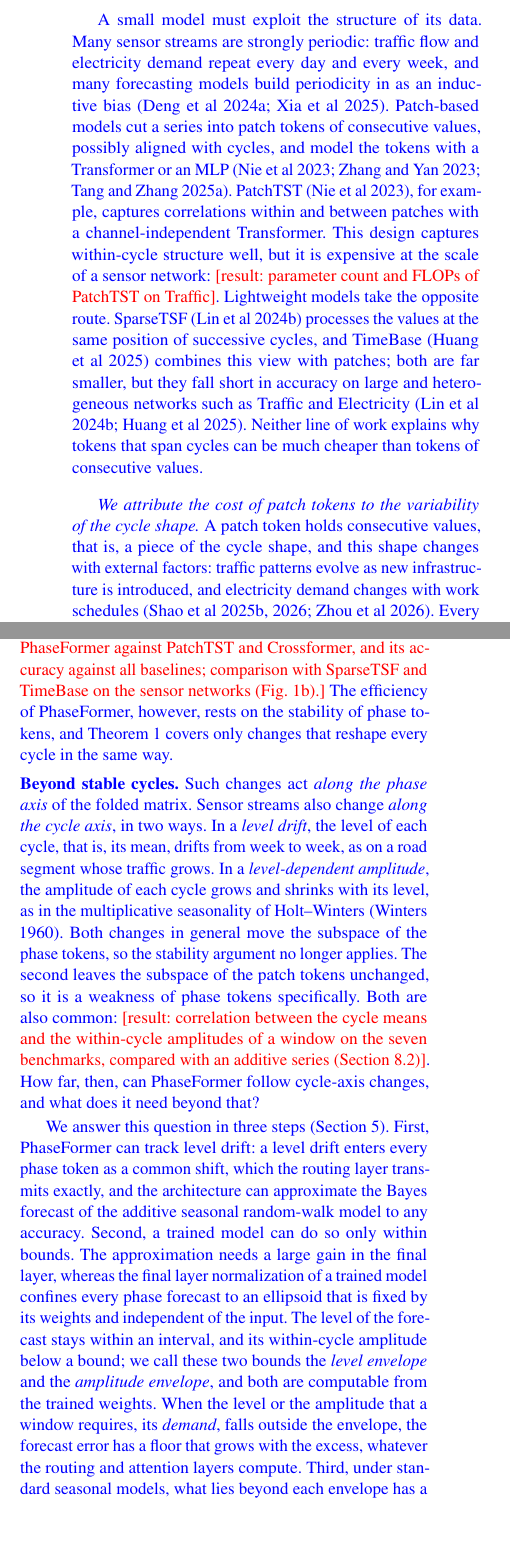
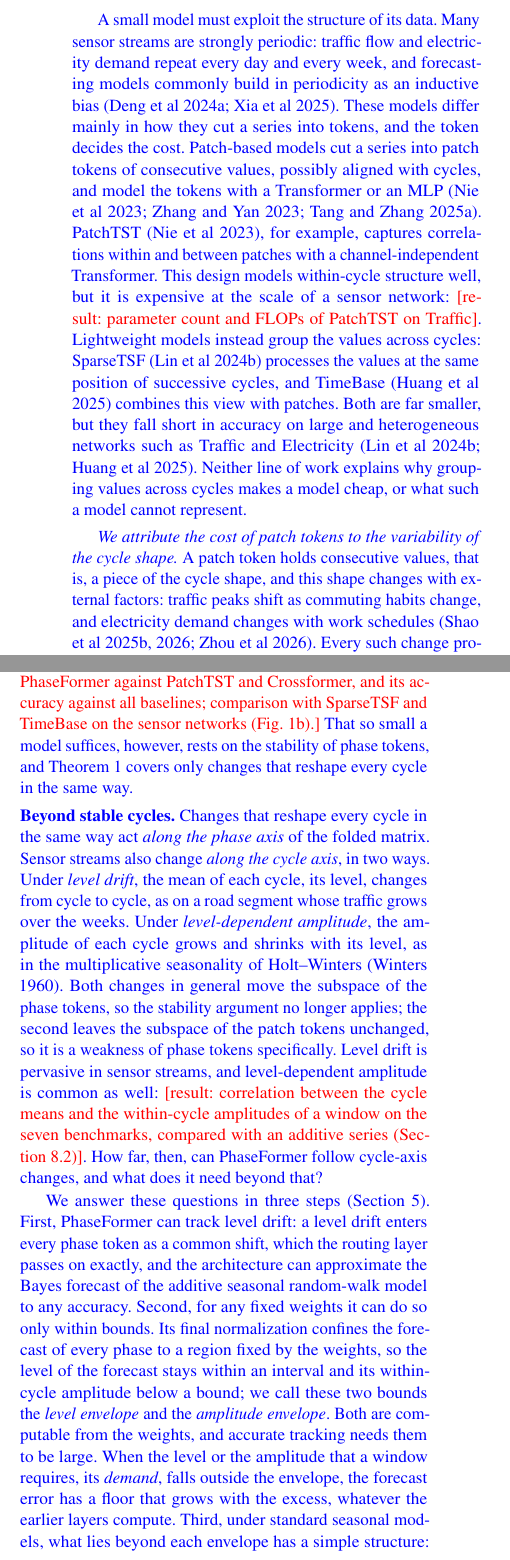
Before and after one commit to neumyor/PhaseFormer, a LaTeX paper (paper/vldbj/main.tex, which reads paper/vldbj/body/introduction.tex): two parts of the columns of page 2 of 31, joined at a grey line, cut so that both start at the same text, the shorter picture padded with empty space. Compiled offline with pdfLaTeX.

Commit message:
Fix internal logic and language issues in the introduction
Co-Authored-By: Claude Opus 5.5 <noreply@anthropic.com>

```diff
--- a/paper/vldbj/body/introduction.tex
+++ b/paper/vldbj/body/introduction.tex
@@ -1,9 +1,9 @@
 \section{Introduction}
 \label{sec:intro}
 \blue{
-Time series forecasting underpins decisions in weather services~\citep{weathernature2025,wu2021autoformer}, energy planning~\citep{lai2018energy,alvarez2010energy,cheng2021windturbine} and traffic management~\citep{cirstea2022towardstraffic,cirstea2021enhancenet,wu2021autocts}. Many of these series are spatio-temporal: they are produced by networks of sensors, such as the loop detectors of a road network or the smart meters of a power grid. A forecasting system must serve every sensor of the network at every update, so efficiency is a first-class requirement alongside accuracy~\citep{lai2023lightcts}. Graph-based models capture the dependencies between sensors explicitly, at a cost that grows with the size of the graph~\citep{wu2019graphwavenet,lai2023lightcts}. A complementary way to scale is to share one channel-independent model, that is, one model applied to the series of each sensor separately~\citep{nie2023patchtst,zeng2023dlinear}. Its computation is then repeated for every sensor at every update, so the computation per sensor, multiplied by the number of sensors, decides the cost of the whole system, and a small number of parameters keeps the model cheap to store and to retrain. The question we study is how small this shared model can be made without losing accuracy.
+Time series forecasting underpins decisions in weather services~\citep{weathernature2025,wu2021autoformer}, energy planning~\citep{lai2018energy,alvarez2010energy,cheng2021windturbine} and traffic management~\citep{cirstea2022towardstraffic,cirstea2021enhancenet,wu2021autocts}. Many of these series are spatio-temporal: they are produced by networks of sensors, such as the loop detectors of a road network or the smart meters of a power grid. A forecasting system must serve every sensor of the network at every update, so efficiency is a first-class requirement alongside accuracy~\citep{lai2023lightcts}. Graph-based models capture the dependencies between sensors explicitly, but couple all sensors in one computation~\citep{wu2019graphwavenet}. A complementary way to scale is to share one channel-independent model, that is, one model applied to the series of each sensor separately and in parallel~\citep{nie2023patchtst,zeng2023dlinear}. The cost of the system is then the computation per sensor times the number of sensors, and a small number of parameters also keeps the model cheap to store and to retrain. The question we study is how small this shared model can be made without losing accuracy.
 
-A small model must exploit the structure of its data. Many sensor streams are strongly periodic: traffic flow and electricity demand repeat every day and every week, and many forecasting models build periodicity in as an inductive bias~\citep{deng2024disentangling,xia2025timeemb}. Patch-based models cut a series into patch tokens of consecutive values, possibly aligned with cycles, and model the tokens with a Transformer or an MLP~\citep{nie2023patchtst,zhang2023crossformer,tang2025unlocking}. PatchTST~\citep{nie2023patchtst}, for example, captures correlations within and between patches with a channel-independent Transformer. This design captures within-cycle structure well, but it is expensive at the scale of a sensor network: \tbd{result: parameter count and FLOPs of PatchTST on Traffic}. Lightweight models take the opposite route. SparseTSF~\citep{lin2024sparsetsf} processes the values at the same position of successive cycles, and TimeBase~\citep{huang2025timebase} combines this view with patches; both are far smaller, but they fall short in accuracy on large and heterogeneous networks such as Traffic and Electricity~\citep{lin2024sparsetsf,huang2025timebase}. Neither line of work explains why tokens that span cycles can be much cheaper than tokens of consecutive values.
+A small model must exploit the structure of its data. Many sensor streams are strongly periodic: traffic flow and electricity demand repeat every day and every week, and forecasting models commonly build in periodicity as an inductive bias~\citep{deng2024disentangling,xia2025timeemb}. These models differ mainly in how they cut a series into tokens, and the token decides the cost. Patch-based models cut a series into patch tokens of consecutive values, possibly aligned with cycles, and model the tokens with a Transformer or an MLP~\citep{nie2023patchtst,zhang2023crossformer,tang2025unlocking}. PatchTST~\citep{nie2023patchtst}, for example, captures correlations within and between patches with a channel-independent Transformer. This design models within-cycle structure well, but it is expensive at the scale of a sensor network: \tbd{result: parameter count and FLOPs of PatchTST on Traffic}. Lightweight models instead group the values across cycles: SparseTSF~\citep{lin2024sparsetsf} processes the values at the same position of successive cycles, and TimeBase~\citep{huang2025timebase} combines this view with patches. Both are far smaller, but they fall short in accuracy on large and heterogeneous networks such as Traffic and Electricity~\citep{lin2024sparsetsf,huang2025timebase}. Neither line of work explains why grouping values across cycles makes a model cheap, or what such a model cannot represent.
 }
 
 \begin{figure*}[t]
@@ -26,30 +26,30 @@ A small model must exploit the structure of its data. Many sensor streams are st
 \end{figure*}
 
 \blue{
-\emph{We attribute the cost of patch tokens to the variability of the cycle shape.} A patch token holds consecutive values, that is, a piece of the cycle shape, and this shape changes with external factors: traffic patterns evolve as new infrastructure is introduced, and electricity demand changes with work schedules~\citep{shao2025hutformer,shao2025hyperd,zhou2025feddis}. Every such change produces new patch tokens. Covering this broad and shifting token distribution calls for a high-dimensional representation, which inflates both parameters and computation~\citep{shao2025blast}. A cheaper token must remain stable when the cycle shape changes.
+\emph{We attribute the cost of patch tokens to the variability of the cycle shape.} A patch token holds consecutive values, that is, a piece of the cycle shape, and this shape changes with external factors: traffic peaks shift as commuting habits change, and electricity demand changes with work schedules~\citep{shao2025hutformer,shao2025hyperd,zhou2025feddis}. Every such change produces new patch tokens. Covering this broad and shifting token distribution calls for a high-dimensional representation, which inflates both parameters and computation~\citep{shao2025blast}. A cheaper token must remain stable when the cycle shape changes.
 
-We tokenize by phase instead. Fold a series into a matrix whose rows are successive cycles and whose columns are the positions within the cycle, the phases. A phase token is a column of this matrix: it collects the values at the same position within the cycle from successive cycles (Fig.~\ref{fig:phase_token}), so it describes how one phase evolves over time instead of holding a piece of the cycle shape. Theorem~\ref{thm:stability} shows why this helps when every cycle changes shape in the same way: the dominant subspace of the phase tokens then moves only by the noise and the mismatch between cycles, whereas that of the patch tokens moves, in general, by an amount set by the change itself. Section~\ref{sec:motivations} confirms on real data that phase tokens are more stable and occupy a lower-dimensional subspace than patch tokens. Phase tokens also have a price: no single token holds the cycle shape, which is spread across the phases. Lightweight models such as SparseTSF forecast each phase largely on its own. To be accurate as well as small, a forecaster must let the phases exchange information, and must do so cheaply.
+We make this cross-cycle view explicit as \emph{phase tokenization}. Fold a series into a matrix whose rows are successive cycles and whose columns are the positions within the cycle, the phases. A phase token is a column of this matrix: it collects the values at the same position within the cycle from successive cycles (Fig.~\ref{fig:phase_token}), so it describes how one phase evolves over time instead of holding a piece of the cycle shape. Theorem~\ref{thm:stability} shows why this helps when every cycle changes shape in the same way: the dominant subspace of the phase tokens then moves only by the noise and the mismatch between cycles, whereas that of the patch tokens moves, in general, by an amount set by the change itself. Section~\ref{sec:motivations} confirms on real data that phase tokens are more stable and occupy a lower-dimensional subspace than patch tokens, so a low-dimensional embedding suffices for them. Phase tokens also have a price: no single token holds the cycle shape, which is spread across the phases. Lightweight models such as SparseTSF forecast each phase largely on its own. To be accurate as well as small, a forecaster must let the phases exchange information, and must do so cheaply.
 
-Building on phase tokens, we propose the Phase-based Routing Transformer, \textbf{\sysname}. \sysname extracts the phase tokens of the input window and maps them into a shared low-dimensional latent space. Instead of letting every phase attend to every other phase, it lets the phases exchange information through a few routers, learned tokens that relay messages between phases, so the cost of the exchange grows linearly with the number of phases. Finally, one shared predictor forecasts the future of every phase from its latent representation. \tbd{Result: parameters and FLOPs of \sysname against PatchTST and Crossformer, and its accuracy against all baselines; comparison with SparseTSF and TimeBase on the sensor networks (Fig.~\ref{fig:efficiency_plot}).} The efficiency of \sysname, however, rests on the stability of phase tokens, and Theorem~\ref{thm:stability} covers only changes that reshape every cycle in the same way.
+Building on phase tokens, we propose the Phase-based Routing Transformer, \textbf{\sysname}. \sysname extracts the phase tokens of the input window and maps them into a shared low-dimensional latent space. Instead of letting every phase attend to every other phase, it lets the phases exchange information through a few routers, learned tokens that relay messages between phases, so the cost of the exchange grows linearly with the number of phases. Finally, one shared predictor forecasts the future of every phase from its latent representation. \tbd{Result: parameters and FLOPs of \sysname against PatchTST and Crossformer, and its accuracy against all baselines; comparison with SparseTSF and TimeBase on the sensor networks (Fig.~\ref{fig:efficiency_plot}).} That so small a model suffices, however, rests on the stability of phase tokens, and Theorem~\ref{thm:stability} covers only changes that reshape every cycle in the same way.
 
 \fakeparagraph{Beyond stable cycles}
-Such changes act \emph{along the phase axis} of the folded matrix. Sensor streams also change \emph{along the cycle axis}, in two ways. In a \emph{level drift}, the level of each cycle, that is, its mean, drifts from week to week, as on a road segment whose traffic grows. In a \emph{level-dependent amplitude}, the amplitude of each cycle grows and shrinks with its level, as in the multiplicative seasonality of Holt--Winters~\citep{winters1960forecasting}. Both changes in general move the subspace of the phase tokens, so the stability argument no longer applies. The second leaves the subspace of the patch tokens unchanged, so it is a weakness of phase tokens specifically. Both are also common: \tbd{result: correlation between the cycle means and the within-cycle amplitudes of a window on the seven benchmarks, compared with an additive series (Section~\ref{sec:exp_coupling})}. How far, then, can \sysname follow cycle-axis changes, and what does it need beyond that?
+Changes that reshape every cycle in the same way act \emph{along the phase axis} of the folded matrix. Sensor streams also change \emph{along the cycle axis}, in two ways. Under \emph{level drift}, the mean of each cycle, its level, changes from cycle to cycle, as on a road segment whose traffic grows over the weeks. Under \emph{level-dependent amplitude}, the amplitude of each cycle grows and shrinks with its level, as in the multiplicative seasonality of Holt--Winters~\citep{winters1960forecasting}. Both changes in general move the subspace of the phase tokens, so the stability argument no longer applies; the second leaves the subspace of the patch tokens unchanged, so it is a weakness of phase tokens specifically. Level drift is pervasive in sensor streams, and level-dependent amplitude is common as well: \tbd{result: correlation between the cycle means and the within-cycle amplitudes of a window on the seven benchmarks, compared with an additive series (Section~\ref{sec:exp_coupling})}. How far, then, can \sysname follow cycle-axis changes, and what does it need beyond that?
 
-We answer this question in three steps (Section~\ref{sec:theory}). First, \sysname can track level drift: a level drift enters every phase token as a common shift, which the routing layer transmits exactly, and the architecture can approximate the Bayes forecast of the additive seasonal random-walk model to any accuracy. Second, a trained model can do so only within bounds. The approximation needs a large gain in the final layer, whereas the final layer normalization of a trained model confines every phase forecast to an ellipsoid that is fixed by its weights and independent of the input. The level of the forecast stays within an interval, and its within-cycle amplitude below a bound; we call these two bounds the \emph{level envelope} and the \emph{amplitude envelope}, and both are computable from the trained weights. When the level or the amplitude that a window requires, its \emph{demand}, falls outside the envelope, the forecast error has a floor that grows with the excess, whatever the routing and attention layers compute. Third, under standard seasonal models, what lies beyond each envelope has a simple structure: the missing level acts through a few fixed horizon profiles, up to the shape error of \sysname itself, and, once a branch carries the level, the missing amplitude is the product of the level and the cycle shape. This structure points to two components that suffice: one that writes the level onto a few horizon profiles, and one that scales the cycle shape with the level without changing the level of the forecast.
+We answer these questions in three steps (Section~\ref{sec:theory}). First, \sysname can track level drift: a level drift enters every phase token as a common shift, which the routing layer passes on exactly, and the architecture can approximate the Bayes forecast of the additive seasonal random-walk model to any accuracy. Second, for any fixed weights it can do so only within bounds. Its final normalization confines the forecast of every phase to a region fixed by the weights, so the level of the forecast stays within an interval and its within-cycle amplitude below a bound; we call these two bounds the \emph{level envelope} and the \emph{amplitude envelope}. Both are computable from the weights, and accurate tracking needs them to be large. When the level or the amplitude that a window requires, its \emph{demand}, falls outside the envelope, the forecast error has a floor that grows with the excess, whatever the earlier layers compute. Third, under standard seasonal models, what lies beyond each envelope has a simple structure: the missing level acts through a few fixed horizon profiles, such as a constant offset and a linear tilt, and, once a separate component carries the level, the missing amplitude is the cycle shape scaled with the level. This structure points to two components that suffice: one that writes the level onto a few horizon profiles, and one that scales the cycle shape with the level without changing the level of the forecast.
 
-\sysLA (Level--Amplitude) adds these two components and keeps the architecture of \sysname unchanged (Section~\ref{sec:extension}). A gated low-rank level branch pools the window to its cycle means and writes its level forecast onto a few fixed horizon profiles; its gates let \sysname pass the level to the branch while keeping the cycle shape. A modulation driven by the state of the branch scales the cycle shape forecast by \sysname with the level. Because the modulation is centered over the phases, it provably leaves every future cycle mean of the phase forecast unchanged, so the level of the fused forecast, which the branch sets, is untouched. The extension adds \tbd{number} parameters, a number that does not grow with the forecast horizon. Because the envelopes are computed from the weights and the demands from the data, the theory also predicts where the extension should help: on the datasets where many windows demand more than the envelopes of a trained \sysname allow. \tbd{Result: where the demands exceed the envelopes of trained checkpoints, the gain of \sysLA there, and its change elsewhere (Section~\ref{sec:exp_theory}).}
+\sysLA (Level--Amplitude) adds these two components and keeps the architecture of \sysname unchanged (Section~\ref{sec:extension}). A gated low-rank level branch pools the window to its cycle means and writes its level forecast onto a few fixed horizon profiles; its gates let \sysname pass the level to the branch while keeping the cycle shape. A modulation driven by the level forecast of the branch scales the cycle shape that \sysname forecasts with the level. Because the modulation is centered over the phases, it provably leaves every future cycle mean of the forecast of \sysname unchanged, so it cannot change the level of the fused forecast. The extension adds \tbd{number} parameters, independently of the forecast horizon. Since the envelopes are computed from the weights and the demands from the data, the theory also predicts where the extension should help: on the datasets where many windows demand more than the envelopes of a trained \sysname allow. \tbd{Result: where the demands exceed the envelopes of trained checkpoints, the gain of \sysLA there, and its change elsewhere (Section~\ref{sec:exp_theory}).}
 
-Our contributions are as follows; the last three are new in this article:
+We make five contributions; the last three are new in this article:
 \begin{enumerate}[leftmargin=2em]
-\item We analyze phase tokenization, which collects the values at the same position within the cycle from successive cycles. We prove that, when every cycle changes shape in the same way, the phase subspace moves only by the noise and the mismatch between cycles, whereas the patch subspace in general moves with the change, and confirm on real data that phase tokens are more stable and lower-dimensional than patch tokens (Section~\ref{sec:motivations}).
+\item We analyze phase tokenization, which collects the values at the same position within the cycle from successive cycles. We prove that, when every cycle changes shape in the same way, the subspace of the phase tokens moves only by the noise and the mismatch between cycles, whereas that of the patch tokens in general moves with the change, and confirm on real data that phase tokens are more stable and lower-dimensional than patch tokens (Section~\ref{sec:motivations}).
 
 \item We propose \sysname, which maps phase tokens into a shared low-dimensional latent space, lets them exchange information through a few routers, and forecasts every phase with one shared predictor. \tbd{Result: parameters and accuracy} (Sections~\ref{sec:method} and~\ref{sec:exp}).
 
-\item We characterize how far \sysname can follow cycle-axis changes: it can track level drift, but its forecast level is confined to a level envelope and its within-cycle amplitude to an amplitude envelope, both computable from its weights, and the forecast error has a floor wherever a demand falls outside them (Section~\ref{sec:theory}).
+\item We characterize how far \sysname can follow cycle-axis changes: it can track level drift, but for any fixed weights its forecast level is confined to a level envelope and its within-cycle amplitude to an amplitude envelope, both computable from its weights, and the forecast error has a floor wherever a demand falls outside them (Section~\ref{sec:theory}).
 
-\item From the structure of what lies beyond each envelope, we derive \sysLA: a gated low-rank level branch on cycle means, and a modulation of the cycle shape that provably leaves every future cycle mean unchanged (Sections~\ref{sec:theory} and~\ref{sec:extension}).
+\item From the structure of what lies beyond each envelope, we derive \sysLA: a gated low-rank level branch on cycle means, and a level-driven modulation of the cycle shape that provably leaves every future cycle mean unchanged (Sections~\ref{sec:theory} and~\ref{sec:extension}).
 
-\item We test the theory and the extension on seven benchmarks: whether the data contain level-dependent amplitude, whether the demands exceed the envelopes of trained checkpoints, whether each component acts as predicted, and \tbd{result of \sysLA} (Section~\ref{sec:ext_exp}).
+\item We test the theory and the extension on seven benchmarks: the level--amplitude coupling in the data, the demands against the envelopes of trained checkpoints, the effect of each component, and \tbd{result of \sysLA} (Section~\ref{sec:ext_exp}).
 \end{enumerate}
 }
 
```
Also changed, not shown: paper/vldbj/main.tex (+1 -1 lines), paper/vldbj/body/introduction.tex (2 more changed lines), 1 other file.
